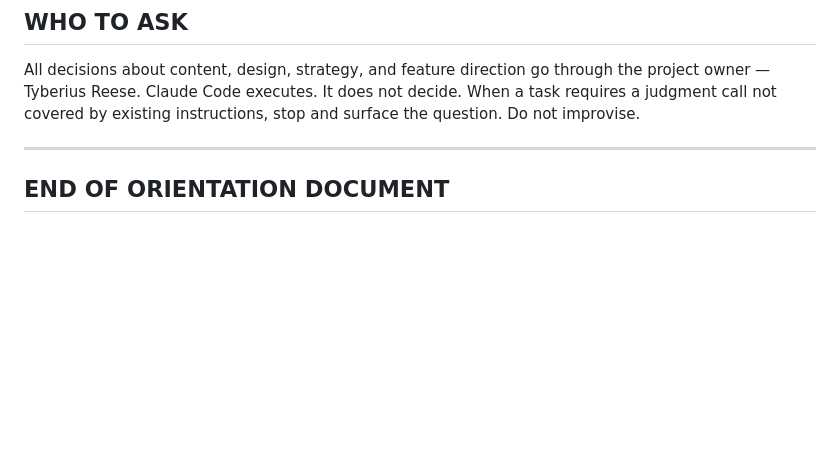
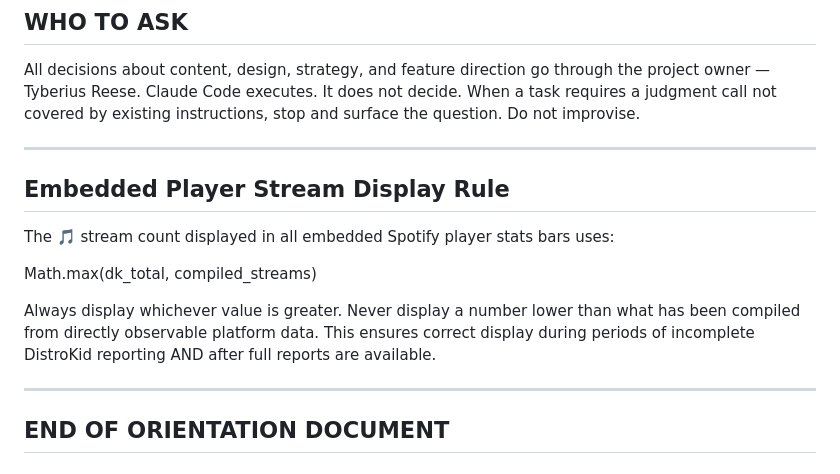
Before and after one commit to N0toriouz/Turn-this-shit-off, a Markdown page: CLAUDE.md, the part around the change. GitHub-like rendering; blank space fills up the shorter version.

```diff
--- a/CLAUDE.md
+++ b/CLAUDE.md
@@ -184,6 +184,21 @@ instructions, stop and surface the question. Do not improvise.
 
 ---
 
+## Embedded Player Stream Display Rule
+The 🎵 stream count displayed in all embedded
+Spotify player stats bars uses:
+
+Math.max(dk_total, compiled_streams)
+
+Always display whichever value is greater.
+Never display a number lower than what has been
+compiled from directly observable platform data.
+This ensures correct display during periods of
+incomplete DistroKid reporting AND after full
+reports are available.
+
+---
+
 ## END OF ORIENTATION DOCUMENT
 ## Version 1.0 — Pending human review and approval
 ## This document should be updated whenever the stack or
```
